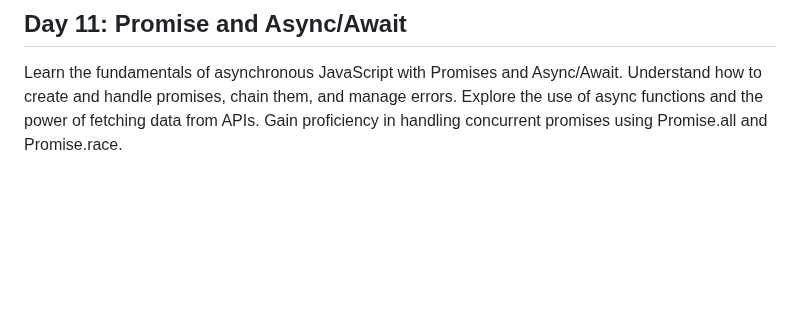
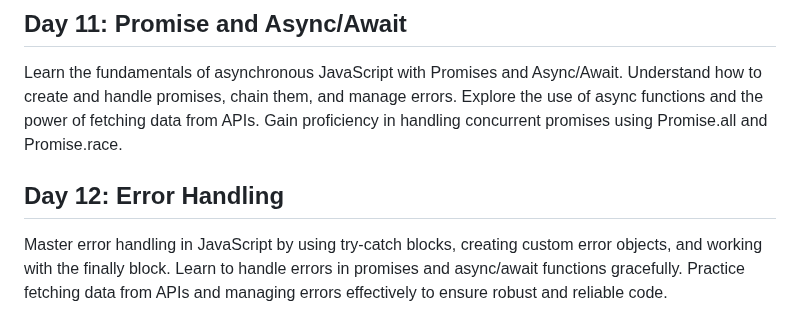
Before and after one commit to reetjain01/30-Days-JS-Challenge-ChaiAurCode, a Markdown page: README.md, the part around the change. Rendered like a GitHub page; blank space fills up the shorter version.

```diff
--- a/README.md
+++ b/README.md
@@ -35,3 +35,6 @@ Master various event handling techniques in JavaScript, including basic events,
 
 ## Day 11: Promise and Async/Await
 Learn the fundamentals of asynchronous JavaScript with Promises and Async/Await. Understand how to create and handle promises, chain them, and manage errors. Explore the use of async functions and the power of fetching data from APIs. Gain proficiency in handling concurrent promises using Promise.all and Promise.race.
+
+## Day 12: Error Handling
+Master error handling in JavaScript by using try-catch blocks, creating custom error objects, and working with the finally block. Learn to handle errors in promises and async/await functions gracefully. Practice fetching data from APIs and managing errors effectively to ensure robust and reliable code.
```
